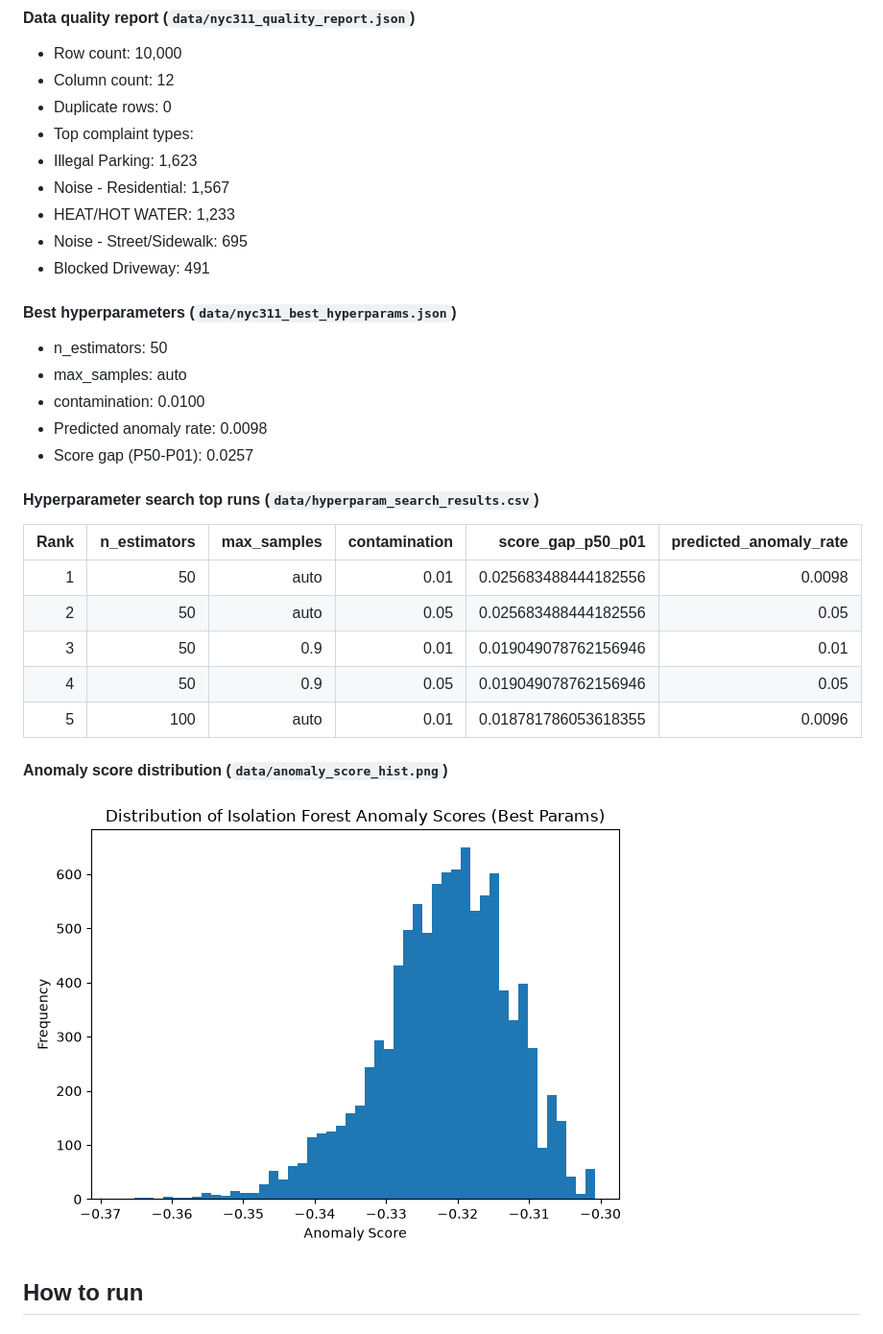
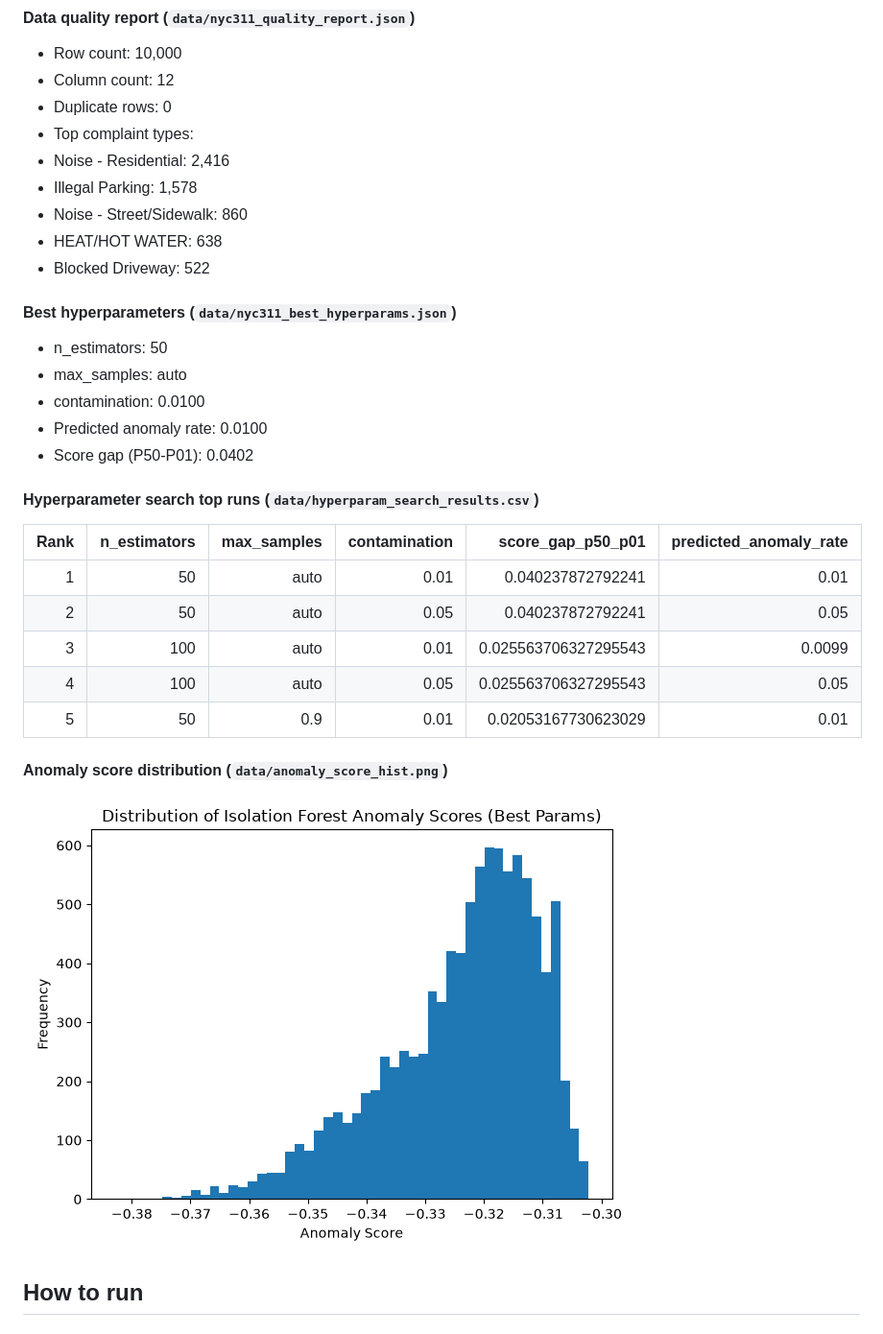
Before and after one commit to JUnelus/NYC-311-Service-Requests-Data-Quality-Assessment-Anomaly-Detection-Pipeline-ML-Hyperparameter-Tuning, a Markdown page: README.md, the part around one of its changes. Shown at 96% size. Drawn GitHub-style; pictures changed too: data/anomaly_score_hist.png.

Commit message:
chore: weekly NYC 311 report refresh

```diff
--- a/README.md
+++ b/README.md
@@ -132,27 +132,27 @@ _Last updated: 2026-10-26 10:10 UTC_
 - Column count: 12
 - Duplicate rows: 0
 - Top complaint types:
-- Illegal Parking: 1,623
-- Noise - Residential: 1,567
-- HEAT/HOT WATER: 1,233
-- Noise - Street/Sidewalk: 695
-- Blocked Driveway: 491
+- Noise - Residential: 2,416
+- Illegal Parking: 1,578
+- Noise - Street/Sidewalk: 860
+- HEAT/HOT WATER: 638
+- Blocked Driveway: 522
 
 #### Best hyperparameters (`data/nyc311_best_hyperparams.json`)
 - n_estimators: 50
 - max_samples: auto
 - contamination: 0.0100
-- Predicted anomaly rate: 0.0098
-- Score gap (P50-P01): 0.0257
+- Predicted anomaly rate: 0.0100
+- Score gap (P50-P01): 0.0402
 
 #### Hyperparameter search top runs (`data/hyperparam_search_results.csv`)
 | Rank | n_estimators | max_samples | contamination | score_gap_p50_p01 | predicted_anomaly_rate |
 |---:|---:|---:|---:|---:|---:|
-| 1 | 50 | auto | 0.01 | 0.025683488444182556 | 0.0098 |
-| 2 | 50 | auto | 0.05 | 0.025683488444182556 | 0.05 |
-| 3 | 50 | 0.9 | 0.01 | 0.019049078762156946 | 0.01 |
-| 4 | 50 | 0.9 | 0.05 | 0.019049078762156946 | 0.05 |
-| 5 | 100 | auto | 0.01 | 0.018781786053618355 | 0.0096 |
+| 1 | 50 | auto | 0.01 | 0.040237872792241 | 0.01 |
+| 2 | 50 | auto | 0.05 | 0.040237872792241 | 0.05 |
+| 3 | 100 | auto | 0.01 | 0.025563706327295543 | 0.0099 |
+| 4 | 100 | auto | 0.05 | 0.025563706327295543 | 0.05 |
+| 5 | 50 | 0.9 | 0.01 | 0.02053167730623029 | 0.01 |
 
 #### Anomaly score distribution (`data/anomaly_score_hist.png`)
 ![Latest anomaly score histogram](data/anomaly_score_hist.png)
```
Also changed, not shown: other parts of README.md (+1 -1 lines), 5 other files.
